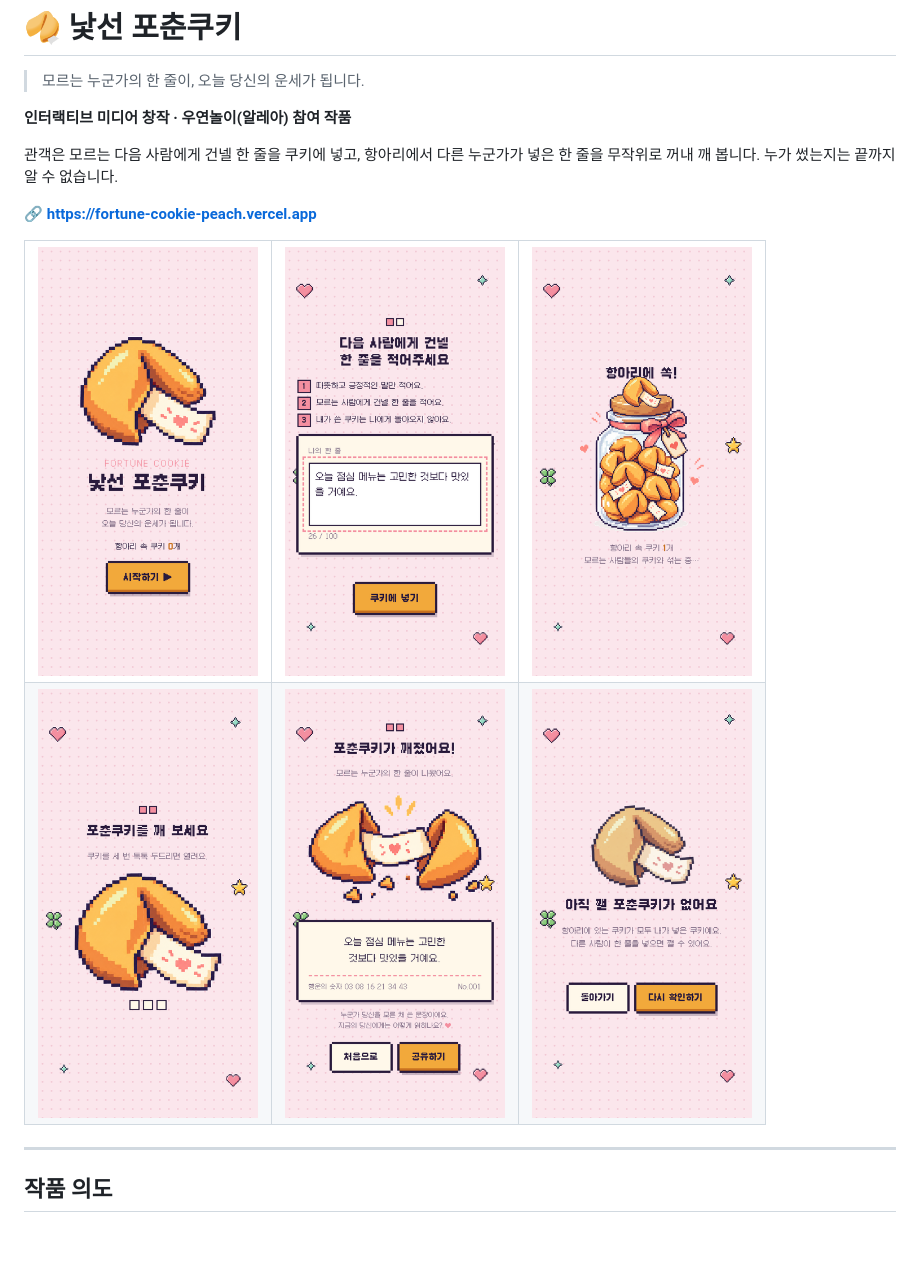
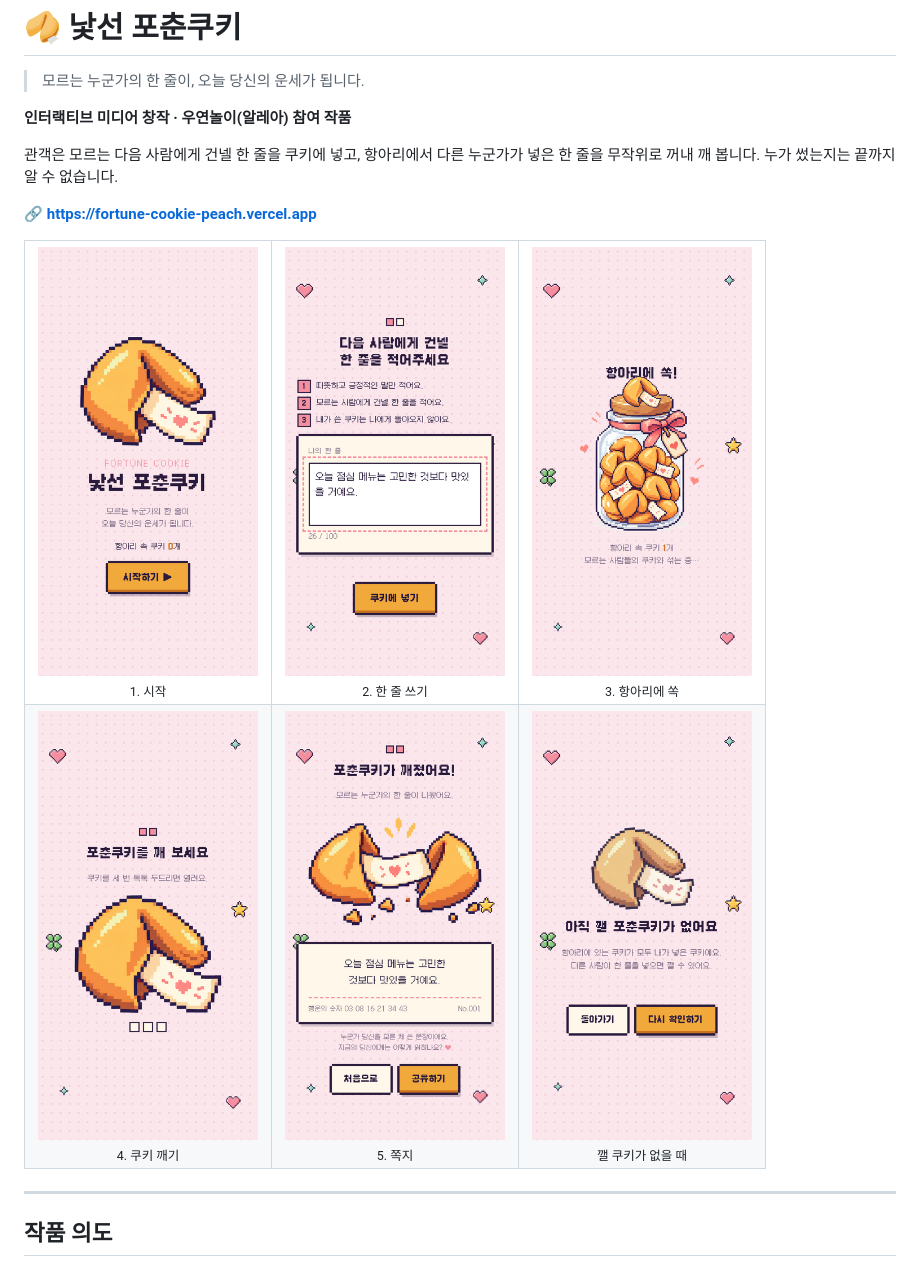
Before and after one commit to HHHv-v/fortune-cookie, a Markdown page: README.md, the part around the change. Rendered like a GitHub page; blank space fills up the shorter version.

Commit message:
README 화면 스크린샷 설명 복구 (공유 카드 예시 설명만 제거)
Co-Authored-By: Claude Opus 5.5 <noreply@anthropic.com>
Claude-Session: https://claude.ai/code/session_019H48sgWEPCeJ89SP3p48pL

```diff
--- a/README.md
+++ b/README.md
@@ -10,14 +10,14 @@
 
 <table align="center">
   <tr>
-    <td align="center"><img src="docs/01-start.png" width="220" alt="시작 화면"></td>
-    <td align="center"><img src="docs/02-write.png" width="220" alt="한 줄 쓰기 화면"></td>
-    <td align="center"><img src="docs/03-jar.png" width="220" alt="항아리 화면"></td>
+    <td align="center"><img src="docs/01-start.png" width="220" alt="시작 화면"><br><sub>1. 시작</sub></td>
+    <td align="center"><img src="docs/02-write.png" width="220" alt="한 줄 쓰기 화면"><br><sub>2. 한 줄 쓰기</sub></td>
+    <td align="center"><img src="docs/03-jar.png" width="220" alt="항아리 화면"><br><sub>3. 항아리에 쏙</sub></td>
   </tr>
   <tr>
-    <td align="center"><img src="docs/04-crack.png" width="220" alt="쿠키 깨기 화면"></td>
-    <td align="center"><img src="docs/05-result.png" width="220" alt="쪽지 결과 화면"></td>
-    <td align="center"><img src="docs/06-empty.png" width="220" alt="깰 쿠키 없음 화면"></td>
+    <td align="center"><img src="docs/04-crack.png" width="220" alt="쿠키 깨기 화면"><br><sub>4. 쿠키 깨기</sub></td>
+    <td align="center"><img src="docs/05-result.png" width="220" alt="쪽지 결과 화면"><br><sub>5. 쪽지</sub></td>
+    <td align="center"><img src="docs/06-empty.png" width="220" alt="깰 쿠키 없음 화면"><br><sub>깰 쿠키가 없을 때</sub></td>
   </tr>
 </table>
 
```
